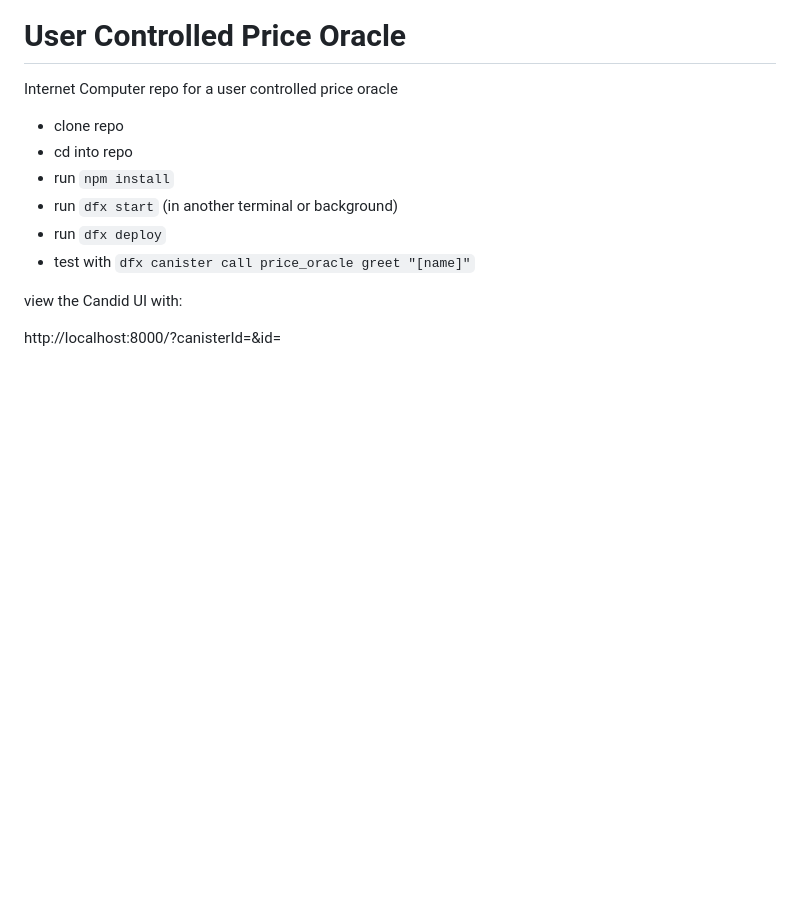
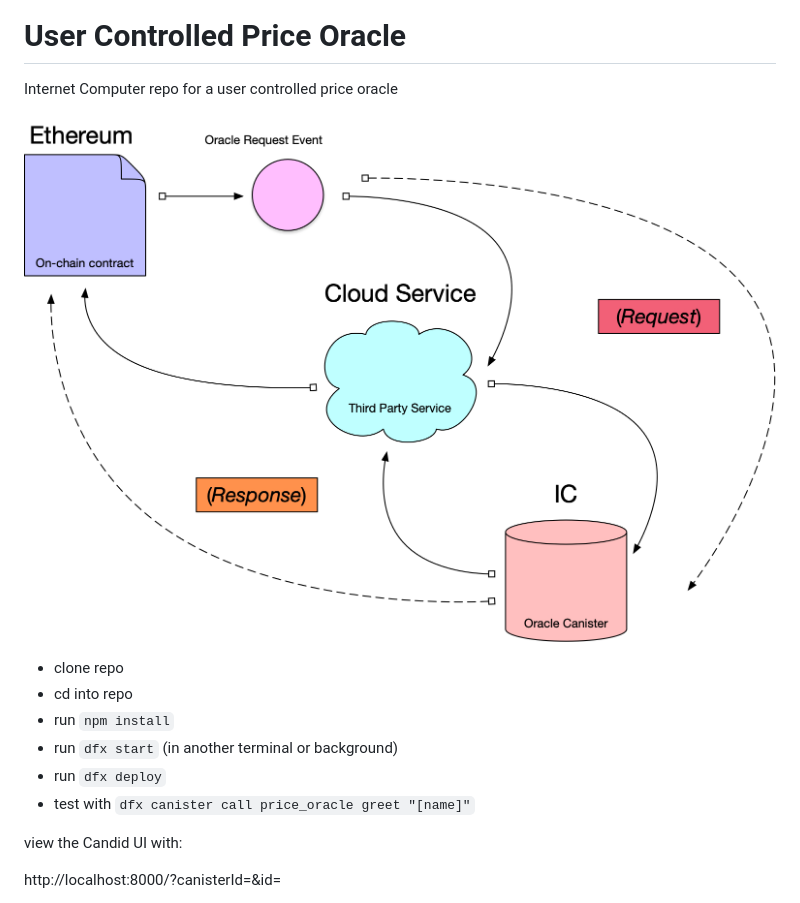
Before and after one commit to smartpiggies/ic_oracle, a Markdown page: README.md, the part around the change. Rendered like a GitHub page; pictures changed too: media/Oracle_Diagram.jpg (added); blank space fills up the shorter version.

Commit message:
update diagram

```diff
--- a/README.md
+++ b/README.md
@@ -1,5 +1,7 @@
 # User Controlled Price Oracle
 Internet Computer repo for a user controlled price oracle
+
+![Oracle Diagram](./media/Oracle_Diagram.jpg)
 
 * clone repo
 * cd into repo
```
